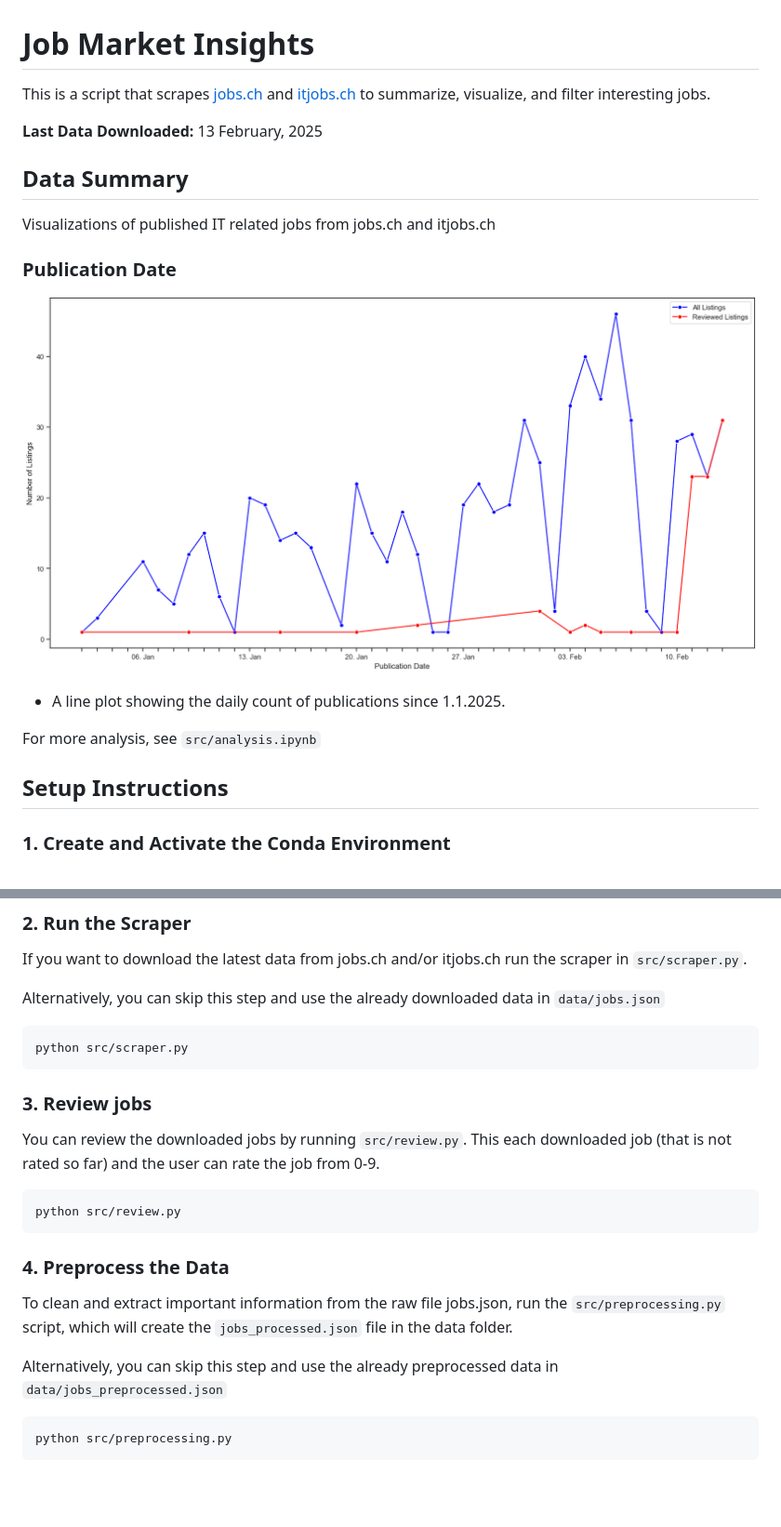
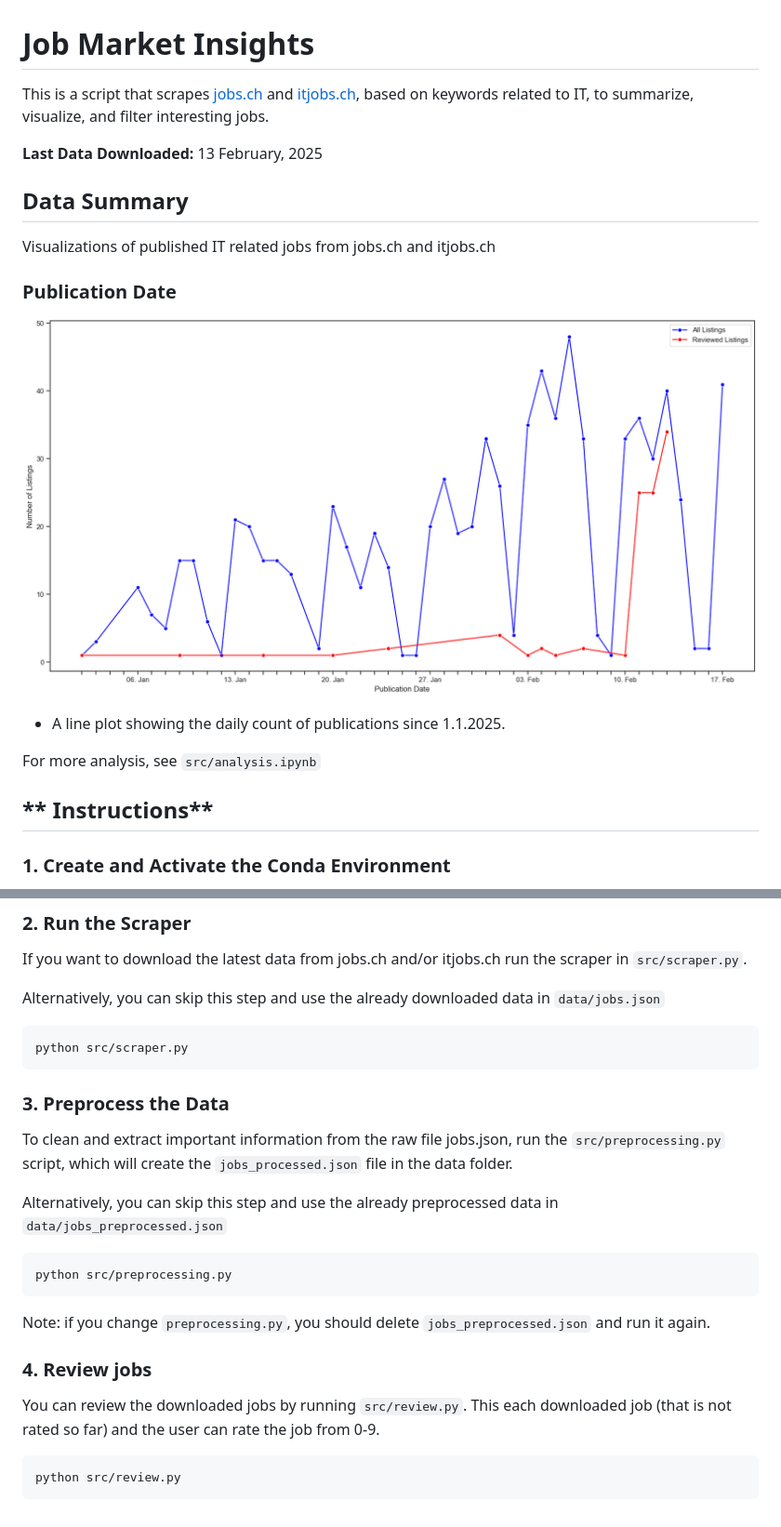
Before and after one commit to TomWartm/ITJobsCH, a Markdown page: README.md, 2 parts joined by grey strips. Shown: that part at 93% size. Rendered like a GitHub page; pictures changed too: plots/time.png; blank space fills up the shorter version.

Commit message:
move rating the jobs to the preprocessed job listings. That way we need to rate less litings.

````diff
--- a/README.md
+++ b/README.md
@@ -1,5 +1,5 @@
 # Job Market Insights
-This is a script that scrapes [jobs.ch](https://www.jobs.ch/en/) and [itjobs.ch](https://www.itjobs.ch/jobs/) to summarize, visualize, and filter interesting jobs.
+This is a script that scrapes [jobs.ch](https://www.jobs.ch/en/) and [itjobs.ch](https://www.itjobs.ch/jobs/), based on keywords related to IT, to summarize, visualize, and filter interesting jobs.
 
 **Last Data Downloaded:** 13 February, 2025
 
@@ -12,7 +12,7 @@ Visualizations of published IT related jobs from jobs.ch and itjobs.ch
 
 For more analysis, see `src/analysis.ipynb`
 
-## **Setup Instructions**
+## ** Instructions**
 ### 1. Create and Activate the Conda Environment
 Create a Conda environment called `itjobs` from the `environment.yml` file and install the required dependencies.
 
@@ -27,15 +27,18 @@ Alternatively, you can skip this step and use the already downloaded data in `da
 ```bash
 python src/scraper.py
 ```
-### 3. Review jobs
-You can review the downloaded jobs by running `src/review.py`. This each downloaded job (that is not rated so far) and the user can rate the job from 0-9.
-```bash
-python src/review.py
-```
-### 4. Preprocess the Data
+
+### 3. Preprocess the Data
 To clean and extract important information from the raw file jobs.json, run the `src/preprocessing.py` script, which will create the `jobs_processed.json` file in the data folder.
 
 Alternatively, you can skip this step and use the already preprocessed data in `data/jobs_preprocessed.json`
 ```bash
 python src/preprocessing.py
 ```
+Note: if you change `preprocessing.py`, you should delete `jobs_preprocessed.json` and run it again.
+
+### 4. Review jobs
+You can review the downloaded jobs by running `src/review.py`. This each downloaded job (that is not rated so far) and the user can rate the job from 0-9.
+```bash
+python src/review.py
+```
````
Also changed, not shown: 6 other files.
